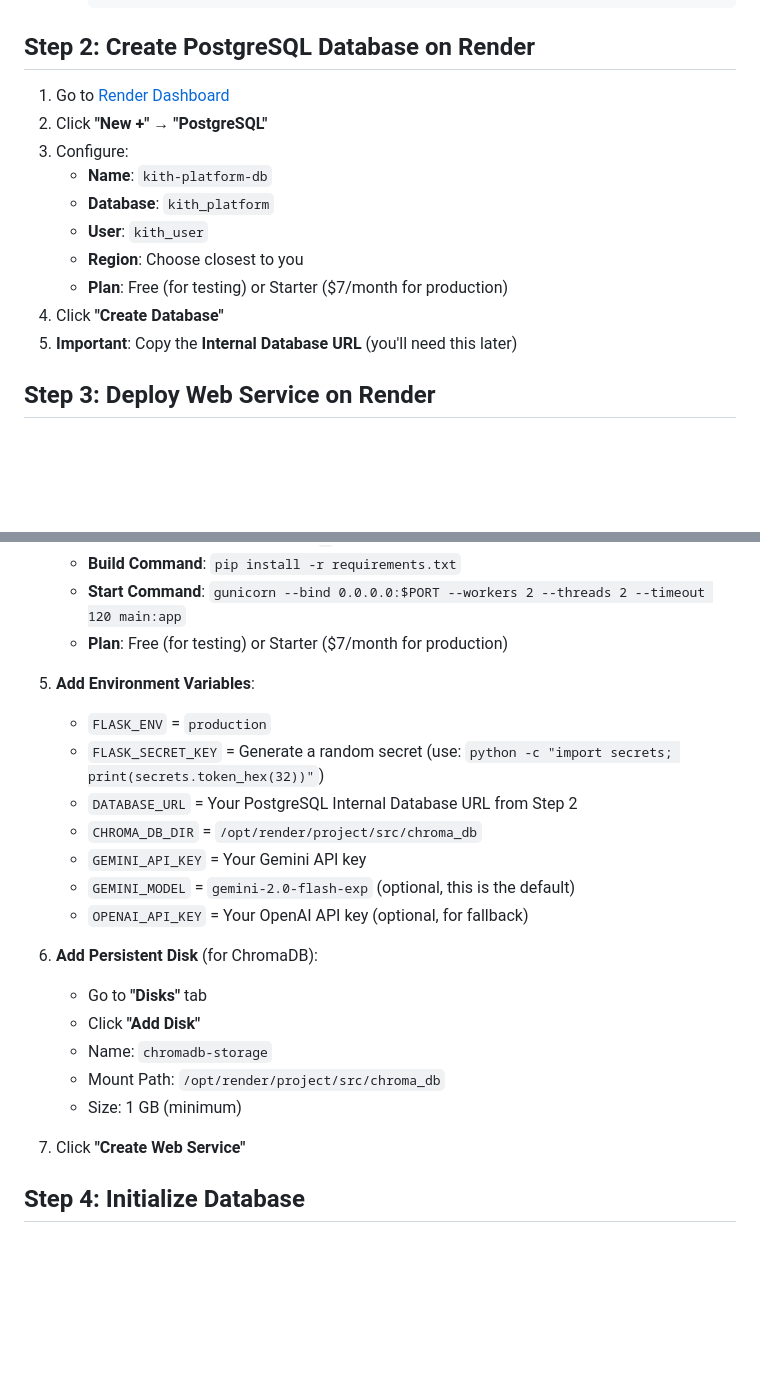
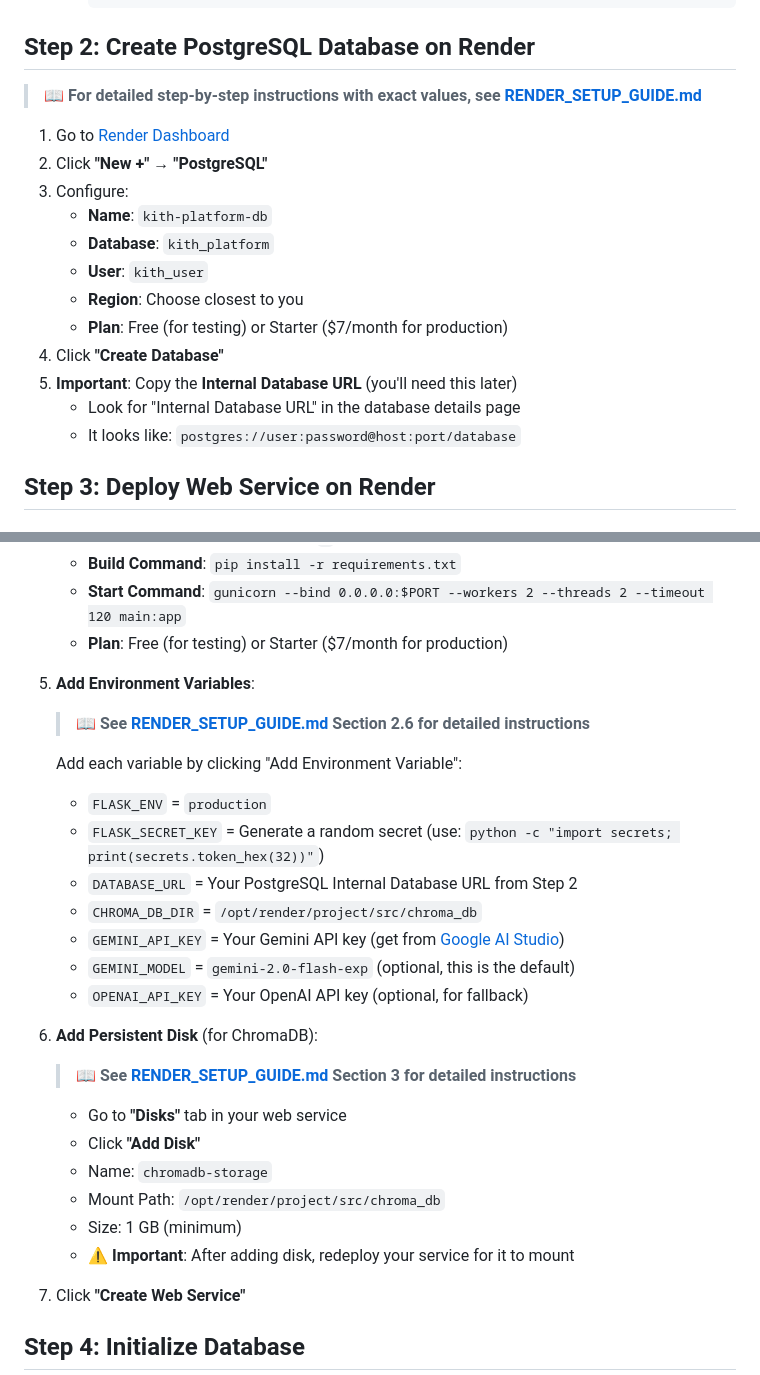
Before and after one commit to benedictux1/SpidermanV5, a Markdown page: DEPLOYMENT.md, 2 parts joined by grey strips. Drawn GitHub-style; blank space fills up the shorter version.

Commit message:
Add detailed Render setup guides and checklist

```diff
--- a/DEPLOYMENT.md
+++ b/DEPLOYMENT.md
@@ -30,6 +30,8 @@ This guide will walk you through deploying the Kith Platform on Render.com so yo
 
 ## Step 2: Create PostgreSQL Database on Render
 
+> 📖 **For detailed step-by-step instructions with exact values, see [RENDER_SETUP_GUIDE.md](./RENDER_SETUP_GUIDE.md)**
+
 1. Go to [Render Dashboard](https://dashboard.render.com/)
 2. Click **"New +"** → **"PostgreSQL"**
 3. Configure:
@@ -40,6 +42,8 @@ This guide will walk you through deploying the Kith Platform on Render.com so yo
    - **Plan**: Free (for testing) or Starter ($7/month for production)
 4. Click **"Create Database"**
 5. **Important**: Copy the **Internal Database URL** (you'll need this later)
+   - Look for "Internal Database URL" in the database details page
+   - It looks like: `postgres://user:password@host:port/database`
 
 ## Step 3: Deploy Web Service on Render
 
@@ -70,20 +74,26 @@ This guide will walk you through deploying the Kith Platform on Render.com so yo
    - **Plan**: Free (for testing) or Starter ($7/month for production)
 
 5. **Add Environment Variables**:
+   > 📖 **See [RENDER_SETUP_GUIDE.md](./RENDER_SETUP_GUIDE.md) Section 2.6 for detailed instructions**
+
+   Add each variable by clicking "Add Environment Variable":
    - `FLASK_ENV` = `production`
    - `FLASK_SECRET_KEY` = Generate a random secret (use: `python -c "import secrets; print(secrets.token_hex(32))"`)
    - `DATABASE_URL` = Your PostgreSQL Internal Database URL from Step 2
    - `CHROMA_DB_DIR` = `/opt/render/project/src/chroma_db`
-   - `GEMINI_API_KEY` = Your Gemini API key
+   - `GEMINI_API_KEY` = Your Gemini API key (get from [Google AI Studio](https://makersuite.google.com/app/apikey))
    - `GEMINI_MODEL` = `gemini-2.0-flash-exp` (optional, this is the default)
    - `OPENAI_API_KEY` = Your OpenAI API key (optional, for fallback)
 
 6. **Add Persistent Disk** (for ChromaDB):
-   - Go to **"Disks"** tab
+   > 📖 **See [RENDER_SETUP_GUIDE.md](./RENDER_SETUP_GUIDE.md) Section 3 for detailed instructions**
+
+   - Go to **"Disks"** tab in your web service
    - Click **"Add Disk"**
    - Name: `chromadb-storage`
    - Mount Path: `/opt/render/project/src/chroma_db`
    - Size: 1 GB (minimum)
+   - ⚠️ **Important**: After adding disk, redeploy your service for it to mount
 
 7. Click **"Create Web Service"**
 
```
Also changed, not shown: RENDER_CHECKLIST.md (added, +94 -0 lines), RENDER_SETUP_GUIDE.md (added, +295 -0 lines).
